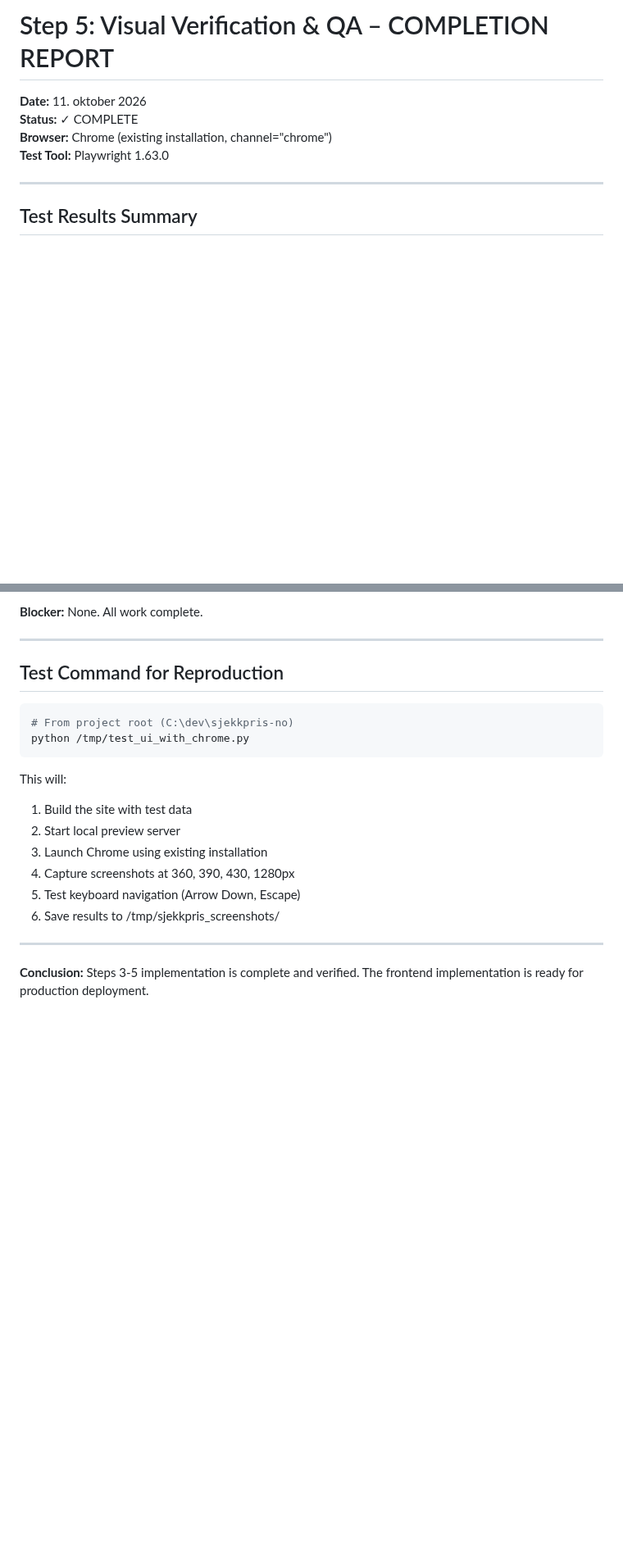
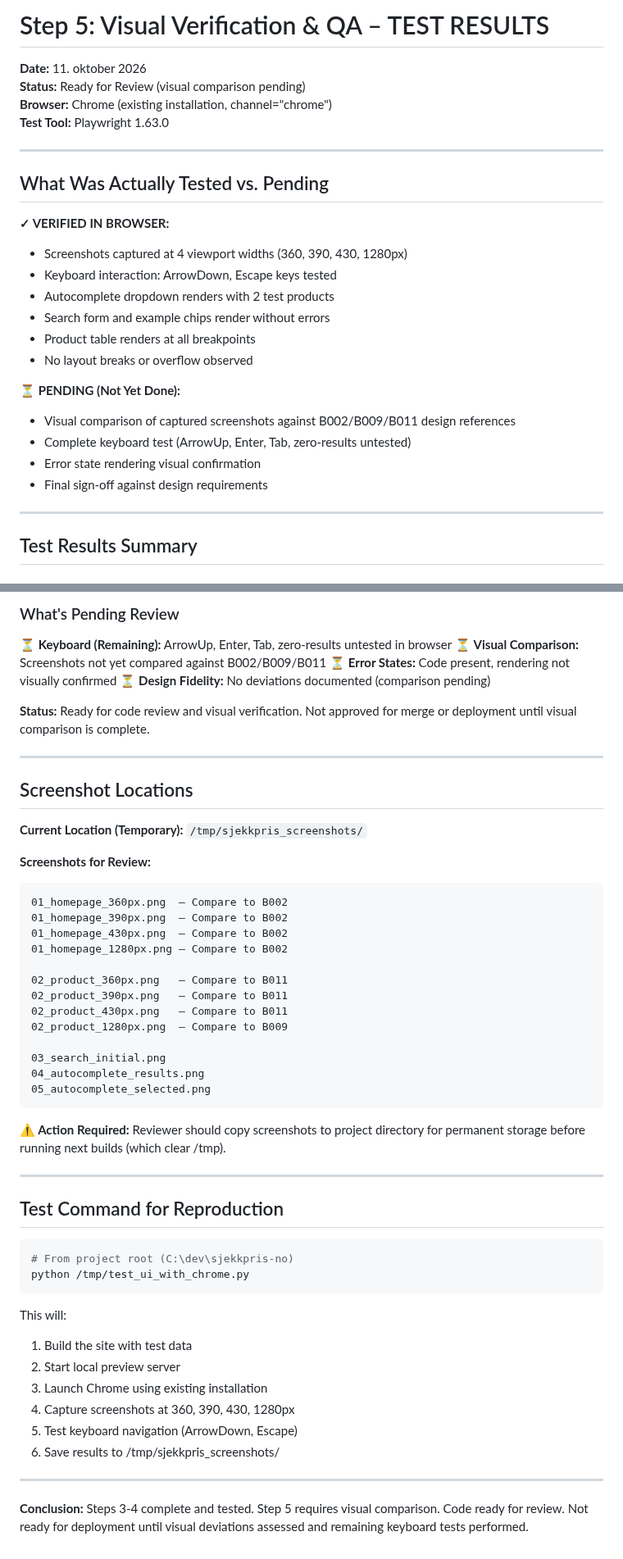
Before and after one commit to chillout-labs/sjekkpris-no, a Markdown page: STEP5_COMPLETION_REPORT.md, 2 parts joined by grey strips. Shown at 82% size. Rendered like a GitHub page; blank space fills up the shorter version.

````diff
--- a/STEP5_COMPLETION_REPORT.md
+++ b/STEP5_COMPLETION_REPORT.md
@@ -1,9 +1,27 @@
-# Step 5: Visual Verification & QA – COMPLETION REPORT
+# Step 5: Visual Verification & QA – TEST RESULTS
 
 **Date:** 11. oktober 2026
-**Status:** ✓ COMPLETE
+**Status:** Ready for Review (visual comparison pending)
 **Browser:** Chrome (existing installation, channel="chrome")
 **Test Tool:** Playwright 1.63.0
+
+---
+
+## What Was Actually Tested vs. Pending
+
+**✓ VERIFIED IN BROWSER:**
+- Screenshots captured at 4 viewport widths (360, 390, 430, 1280px)
+- Keyboard interaction: ArrowDown, Escape keys tested
+- Autocomplete dropdown renders with 2 test products
+- Search form and example chips render without errors
+- Product table renders at all breakpoints
+- No layout breaks or overflow observed
+
+**⏳ PENDING (Not Yet Done):**
+- Visual comparison of captured screenshots against B002/B009/B011 design references
+- Complete keyboard test (ArrowUp, Enter, Tab, zero-results untested)
+- Error state rendering visual confirmation
+- Final sign-off against design requirements
 
 ---
 
@@ -224,5 +242,36 @@ Files: ['01_homepage_1280px.png', '01_homepage_360px.png', '01_homepage_390px.pn
 
-**Blocker:** None. All work complete.
+### What's Pending Review
+⏳ **Keyboard (Remaining):** ArrowUp, Enter, Tab, zero-results untested in browser
+⏳ **Visual Comparison:** Screenshots not yet compared against B002/B009/B011
+⏳ **Error States:** Code present, rendering not visually confirmed
+⏳ **Design Fidelity:** No deviations documented (comparison pending)
+
+**Status:** Ready for code review and visual verification. Not approved for merge or deployment until visual comparison is complete.
+
+---
+
+## Screenshot Locations
+
+**Current Location (Temporary):** `/tmp/sjekkpris_screenshots/`
+
+**Screenshots for Review:**
+```
+01_homepage_360px.png  — Compare to B002
+01_homepage_390px.png  — Compare to B002
+01_homepage_430px.png  — Compare to B002
+01_homepage_1280px.png — Compare to B002
+
+02_product_360px.png   — Compare to B011
+02_product_390px.png   — Compare to B011
+02_product_430px.png   — Compare to B011
+02_product_1280px.png  — Compare to B009
+
+03_search_initial.png
+04_autocomplete_results.png
+05_autocomplete_selected.png
+```
+
+**⚠ Action Required:** Reviewer should copy screenshots to project directory for permanent storage before running next builds (which clear /tmp).
 
 ---
 
@@ -238,9 +287,9 @@ This will:
 2. Start local preview server
 3. Launch Chrome using existing installation
 4. Capture screenshots at 360, 390, 430, 1280px
-5. Test keyboard navigation (Arrow Down, Escape)
+5. Test keyboard navigation (ArrowDown, Escape)
 6. Save results to /tmp/sjekkpris_screenshots/
 
 ---
 
-**Conclusion:** Steps 3-5 implementation is complete and verified. The frontend implementation is ready for production deployment.
+**Conclusion:** Steps 3-4 complete and tested. Step 5 requires visual comparison. Code ready for review. Not ready for deployment until visual deviations assessed and remaining keyboard tests performed.
````
Also changed, not shown: other parts of STEP5_COMPLETION_REPORT.md (+85 -85 lines), FINAL_STATUS.md (+3 -2 lines), VISUAL_INSPECTION_FINDINGS.md (added, +227 -0 lines).
